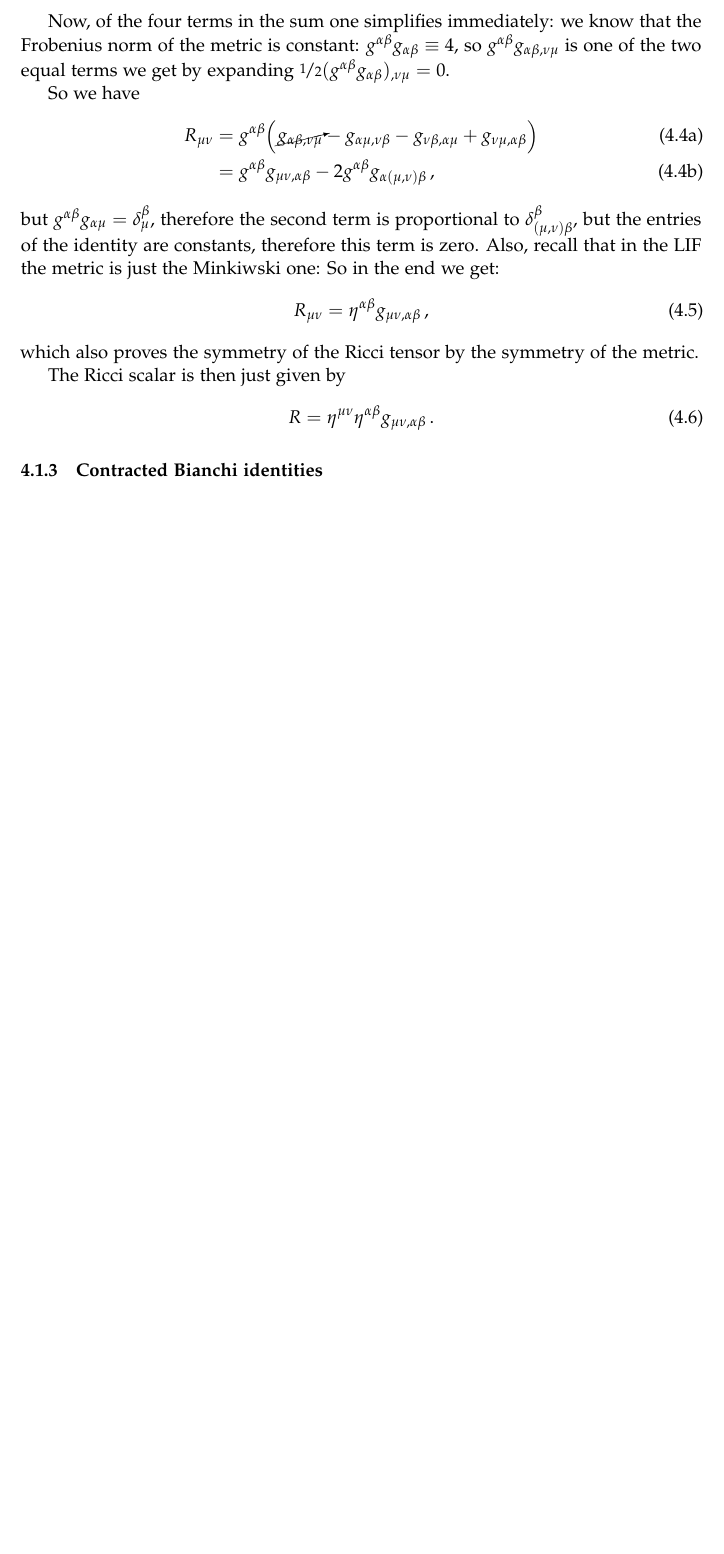
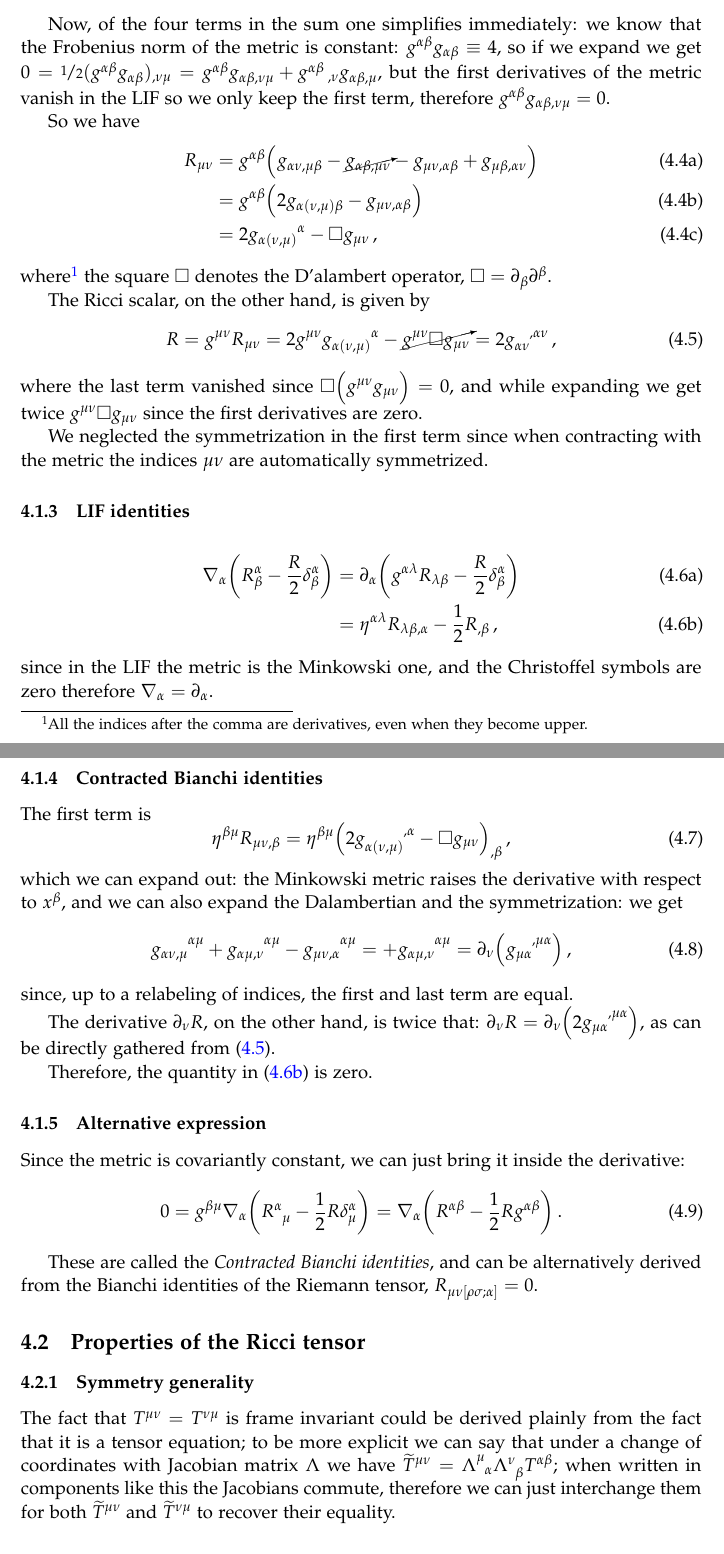
Before and after one commit to jacopok/notes, a LaTeX problem sheet (ap_first_semester/gr_exercises/main.tex, which reads ap_first_semester/gr_exercises/sheet4.tex): part of page 16 of 16 before the commit and two parts of pages 16 and 17 of 18 after it, the two joined at a grey line, cut so that both start at the same text, the shorter picture padded with empty space. Compiled offline with pdfLaTeX.

Commit message:
Finished 1st and 2nd problems

```diff
--- a/ap_first_semester/gr_exercises/sheet4.tex
+++ b/ap_first_semester/gr_exercises/sheet4.tex
@@ -44,7 +42,7 @@ The Ricci tensor is given by:
 %
 % where we can simplify all the antisymmetric terms in \(\alpha \beta \), since they are contracted with a symmetric tensor.
 
-Now, of the four terms in the sum one simplifies immediately: we know that the Frobenius norm of the metric is constant: \(g^{\alpha \beta }g_{\alpha \beta } \equiv 4\), so \(g^{\alpha \beta }g_{\alpha \beta , \nu \mu }\) is one of the two equal terms we get by expanding \(\frac[i]{1}{2} (g^{\alpha \beta }g_{\alpha \beta })_{,\nu \mu } = 0\).
+Now, of the four terms in the sum one simplifies immediately: we know that the Frobenius norm of the metric is constant: \(g^{\alpha \beta }g_{\alpha \beta } \equiv 4\), so if we expand we get \(0=\frac[i]{1}{2} (g^{\alpha \beta }g_{\alpha \beta })_{,\nu \mu } = g^{\alpha \beta }g_{\alpha \beta , \nu \mu } + g^{\alpha \beta }\,_{,\nu }g_{\alpha \beta , \mu }\), but the first derivatives of the metric vanish in the LIF so we only keep the first term, therefore \(g^{\alpha \beta }g_{\alpha \beta , \nu \mu }=0\).
 
 So we have
 %
@@ -52,29 +50,90 @@ So we have
     \begin{align}
     R_{\mu \nu }
     &= g^{\alpha \beta }\qty(
-        \cancelto{}{g_{\alpha \beta , \nu \mu }}
-        - g_{\alpha \mu  , \nu \beta  }
-        - g_{\nu  \beta , \alpha  \mu }
-        + g_{\nu  \mu  , \alpha  \beta }
-        )  \\
-    &= g^{\alpha \beta }g_{\mu \nu, \alpha \beta }
-    - 2 g^{\alpha \beta } g_{\alpha (\mu, \nu) \beta }
+      g_{\alpha \nu , \mu \beta }
+      -\cancelto{}{g_{\alpha \beta , \mu \nu }}
+      - g_{\mu \nu , \alpha \beta }
+      + g_{\mu \beta , \alpha \nu }
+    )  \\
+    &=g^{\alpha \beta }\qty(
+      2 g_{\alpha (\nu , \mu ) \beta }
+      - g_{\mu \nu , \alpha \beta }
+    )  \\
+    &= 2 g_{\alpha (\nu , \mu )}\,\!^{\alpha } - \square g_{\mu \nu } \label{eq:Ricci-tensor-LIF}
 \,,
 \end{align}
 \end{subequations}
 %
-but \(g^{\alpha \beta }g_{\alpha \mu } = \delta^{\beta }_{\mu }\), therefore the second term is proportional to \(\delta^{\beta }_{(\mu, \nu ) \beta }\), but the entries of the identity are constants, therefore this term is zero.
-Also, recall that in the LIF the metric is just the Minkiwski one:
-So in the end we get:
+where\footnote{All the indices after the comma are derivatives, even when they become upper.} the square \(\square\) denotes the D'alambert operator, \(\square = \partial_{\beta }\partial^{\beta }\).
+
+The Ricci scalar, on the other hand, is given by
 %
-\begin{equation}
-  R_{\mu \nu } = \eta^{\alpha \beta }g_{\mu \nu, \alpha \beta   }
+\begin{equation} \label{eq:ricci-scalar-LIF}
+  R = g^{\mu \nu }R_{\mu \nu }
+  = 2 g^{\mu \nu }g_{\alpha (\nu , \mu )}\,\!^{\alpha } - \cancelto{}{g^{\mu \nu }\square g_{\mu \nu }}
+  = 2 \tensor{g}{_{\alpha \nu }^{, \alpha \nu }}
 \,,
 \end{equation}
 %
-which also proves the symmetry of the Ricci tensor by the symmetry of the metric.
+where the last term vanished since \(\square \qty(g^{\mu \nu }g_{\mu \nu })=0\), and while expanding we get twice \(g^{\mu \nu }\square g_{\mu \nu }\) since the first derivatives are zero.
 
-The Ricci scalar is then just given by
+We neglected the symmetrization in the first term since when contracting with the metric the indices \(\mu \nu \) are automatically symmetrized.
+
+\subsubsection{LIF identities}
+
+%
+\begin{subequations}
+\begin{align}
+  \nabla_{\alpha }\qty(R^{ \alpha }_{\beta } - \frac{R}{2} \delta^{\alpha }_{\beta }) &=  \partial_{\alpha }\qty(g^{\alpha \lambda }R_{\lambda \beta } - \frac{R}{2} \delta^{\alpha }_{\beta })  \\
+  &= \eta^{\alpha \lambda }R_{\lambda \beta, \alpha} - \frac{1}{2} R_{,\beta } \label{eq:contracted-Bianchi-LIF}
+\,,
+\end{align}
+\end{subequations}
+%
+since in the LIF the metric is the Minkowski one, and the Christoffel symbols are zero therefore \(\nabla_{\alpha }= \partial_{\alpha }\).
+
+\subsubsection{Contracted Bianchi identities}
+
+The first term is
 %
 \begin{equation}
-  R = \eta ^{\mu \nu }\eta ^{\alpha \beta }g_{\mu \nu , \alpha \beta }
+  \eta^{\beta \mu }R_{\mu \nu, \beta } =
+  \eta^{\beta \mu }\qty(2 \tensor{g}{_{\alpha (\nu , \mu )}^{,\alpha }} - \square g_{\mu \nu })_{, \beta}
+\,,
+\end{equation}
+%
+which we can expand out: the Minkowski metric raises the derivative with respect to \(x^{\beta }\), and we can also expand the Dalambertian and the symmetrization: we get
+%
+\begin{equation}
+  \tensor{g}{_{\alpha \nu , \mu }^{ \alpha \mu }}
+  + \tensor{g}{_{\alpha \mu , \nu }^{ \alpha \mu }}
+  - \tensor{g}{_{\mu \nu, \alpha }^{ \alpha \mu }}
+  =   + \tensor{g}{_{\alpha \mu , \nu }^{ \alpha \mu }}
+  = \partial_{\nu }\qty( \tensor{g}{_{\mu \alpha}^{,\mu \alpha }})
+\,,
+\end{equation}
+%
+since, up to a relabeling of indices, the first and last term are equal.
+
+The derivative \(\partial_{\nu }R\), on the other hand, is twice that: \(\partial_{\nu }R = \partial_{\nu }\qty(2 \tensor{g}{_{\mu \alpha }^{, \mu \alpha }})\), as can be directly gathered from \eqref{eq:ricci-scalar-LIF}.
+
+Therefore, the quantity in \eqref{eq:contracted-Bianchi-LIF} is zero.
+
+\subsubsection{Alternative expression}
+
+Since the metric is covariantly constant, we can just bring it inside the derivative:
+%
+\begin{equation}
+  0 = g^{\beta \mu }\nabla_{\alpha }\qty(\tensor{R}{^{\alpha }_{\mu }} - \frac{1}{2} R \delta^{\alpha }_{\mu })
+  = \nabla_{\alpha }\qty(R^{\alpha \beta } - \frac{1}{2} R g^{\alpha \beta })
+\,.
+\end{equation}
+%
+
+These are called the \emph{Contracted Bianchi identities}, and can be alternatively derived from the Bianchi identities of the Riemann tensor, \(R_{\mu \nu [\rho \sigma ; \alpha ]} = 0\).
+
+\subsection{Properties of the Ricci tensor}
+
+\subsubsection{Symmetry generality}
+
+The fact that \(T^{\mu \nu } = T^{\nu \mu }\) is frame invariant could be derived plainly from the fact that it is a tensor equation; to be more explicit we can say that under a change of coordinates with Jacobian matrix \(\Lambda \) we have \(\widetilde{T}^{\mu \nu } = \tensor{\Lambda }{^{\mu }_{\alpha }} \tensor{\Lambda }{^{\nu }_{\beta }} T^{\alpha \beta }\); when written in components like this the Jacobians commute, therefore we can just interchange them for both \(\widetilde{T}^{\mu \nu }\) and \(\widetilde{T}^{\nu \mu }\) to recover their equality.
@@ -81,5 +154,5 @@ The Ricci scalar is then just given by
 \,.
 \end{equation}
 
-\subsubsection{Contracted Bianchi identities}
+We want to work towards Newton's equation, which is \(\nabla^2 \Phi = 4 \pi G_N \rho \), where \(\Phi \) is the gravitational field strength.
 
```
Also changed, not shown: ap_first_semester/gr_exercises/sheet1.tex (+1 -1 lines), ap_first_semester/gr_exercises/main.pdf, ap_first_semester/gr_exercises/sheet4.tex (24 more changed lines).
